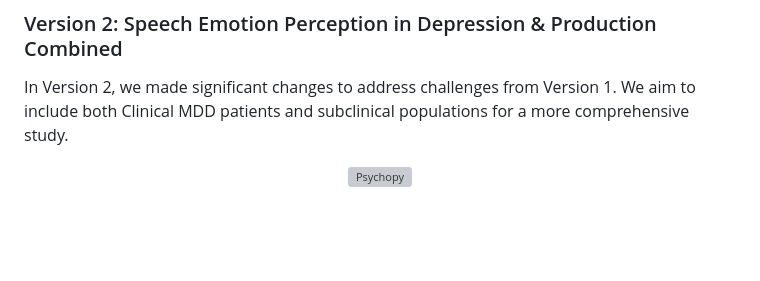
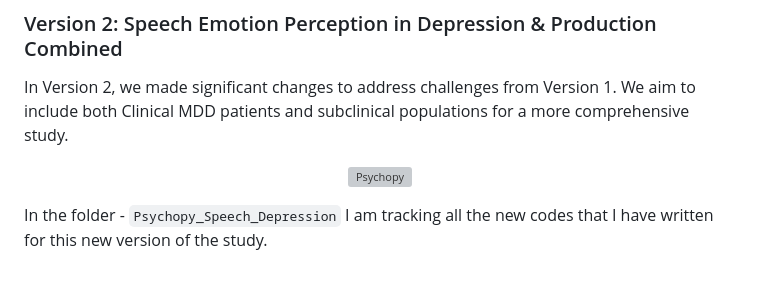
Before and after one commit to guneeshvats/Speech-Related-Analysis-in-Depression---Research-Project, a Markdown page: README.md, the part around the change. GitHub-like rendering; blank space fills up the shorter version; grey boxes are pictures that could not be loaded.

```diff
--- a/README.md
+++ b/README.md
@@ -48,3 +48,5 @@ In Version 2, we made significant changes to address challenges from Version 1.
 <p align="center">
     <img src="https://github.com/user-attachments/assets/4d845231-5522-46e7-9067-99c95c0e595f" alt="Psychopy" style="width: 25%; height: auto;">
 </p>
+
+In the folder - `Psychopy_Speech_Depression` I am tracking all the new codes that I have written for this new version of the study.
```
